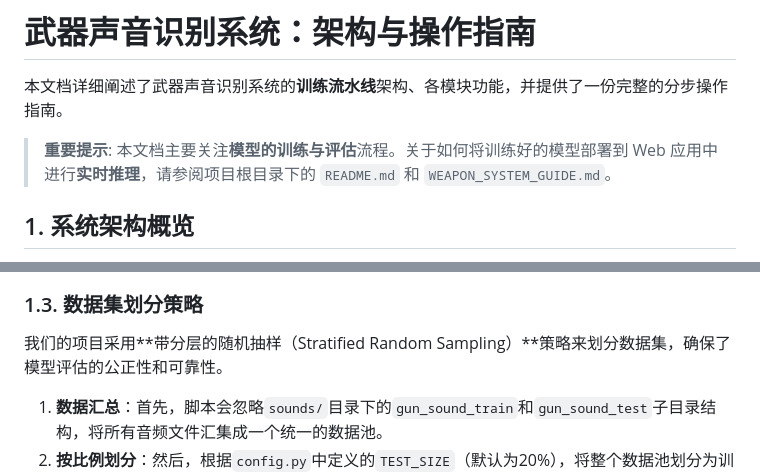
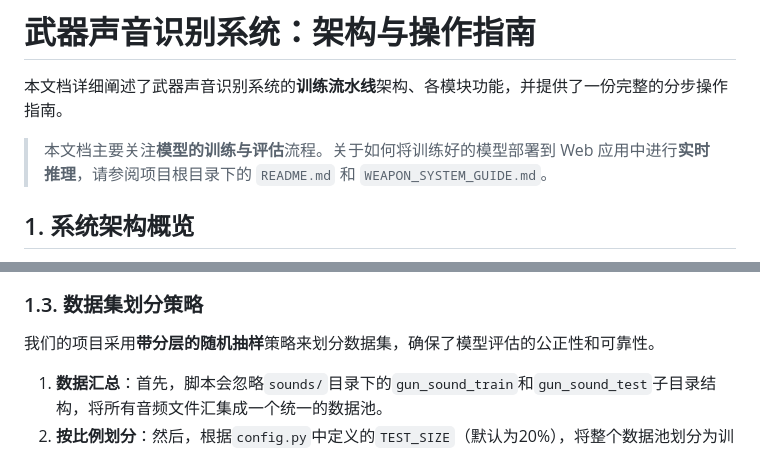
Before and after one commit to stlin256/pubg_weapon_system, a Markdown page: sounds_model_GUIDE.md, 2 parts joined by grey strips. Rendered like a GitHub page.

```diff
--- a/sounds_model_GUIDE.md
+++ b/sounds_model_GUIDE.md
@@ -2,7 +2,7 @@
 
 本文档详细阐述了武器声音识别系统的**训练流水线**架构、各模块功能，并提供了一份完整的分步操作指南。
 
-> **重要提示**: 本文档主要关注**模型的训练与评估**流程。关于如何将训练好的模型部署到 Web 应用中进行**实时推理**，请参阅项目根目录下的 `README.md` 和 `WEAPON_SYSTEM_GUIDE.md`。
+> 本文档主要关注**模型的训练与评估**流程。关于如何将训练好的模型部署到 Web 应用中进行**实时推理**，请参阅项目根目录下的 `README.md` 和 `WEAPON_SYSTEM_GUIDE.md`。
 
 ## 1. 系统架构概览
 
@@ -81,7 +81,7 @@ graph TD
 
 ### 1.3. 数据集划分策略
 
-我们的项目采用**带分层的随机抽样（Stratified Random Sampling）**策略来划分数据集，确保了模型评估的公正性和可靠性。
+我们的项目采用**带分层的随机抽样**策略来划分数据集，确保了模型评估的公正性和可靠性。
 
 1.  **数据汇总**：首先，脚本会忽略`sounds/`目录下的`gun_sound_train`和`gun_sound_test`子目录结构，将所有音频文件汇集成一个统一的数据池。
 2.  **按比例划分**：然后，根据`config.py`中定义的`TEST_SIZE`（默认为20%），将整个数据池划分为训练集和测试集。
```
Also changed, not shown: README.md (+128 -0 lines).
